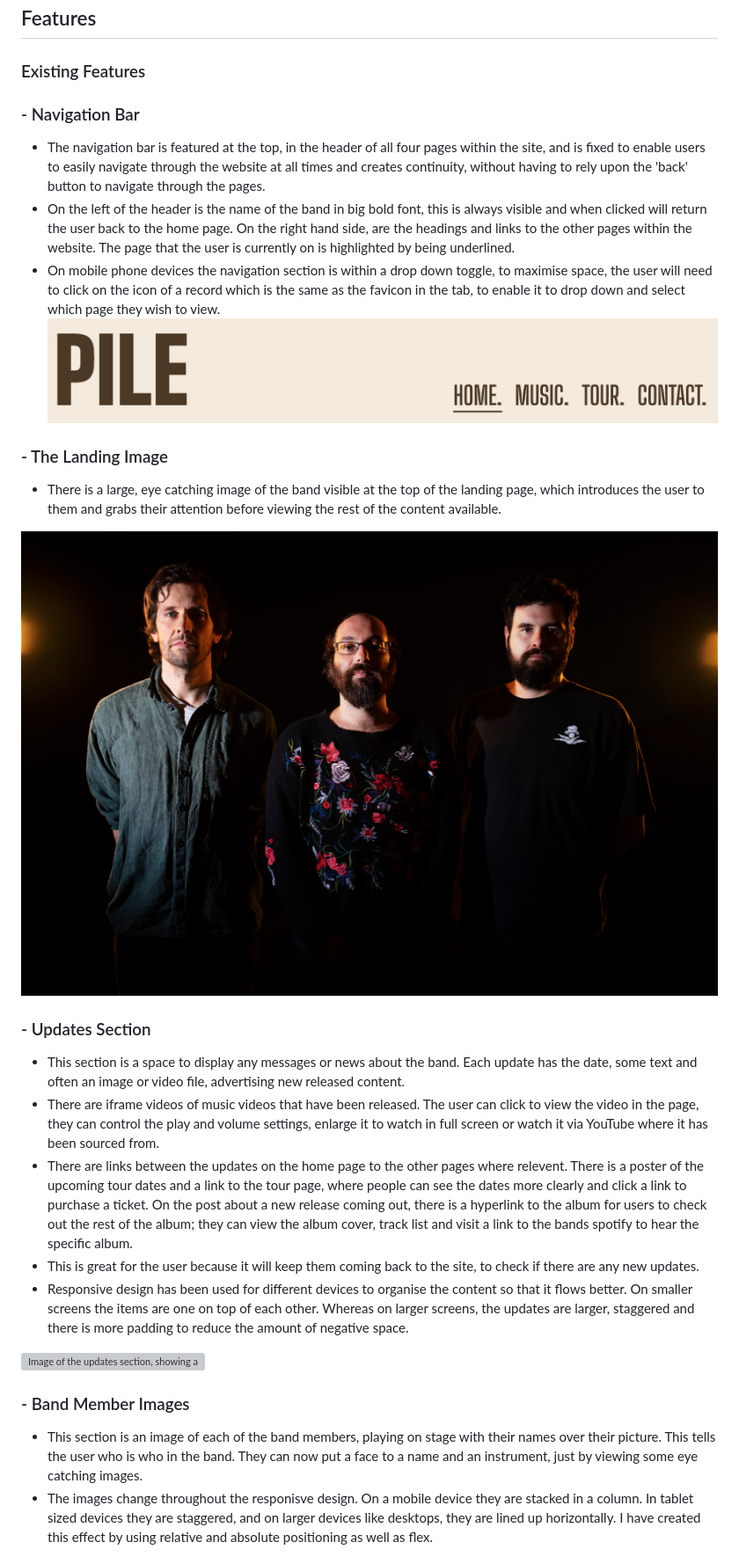
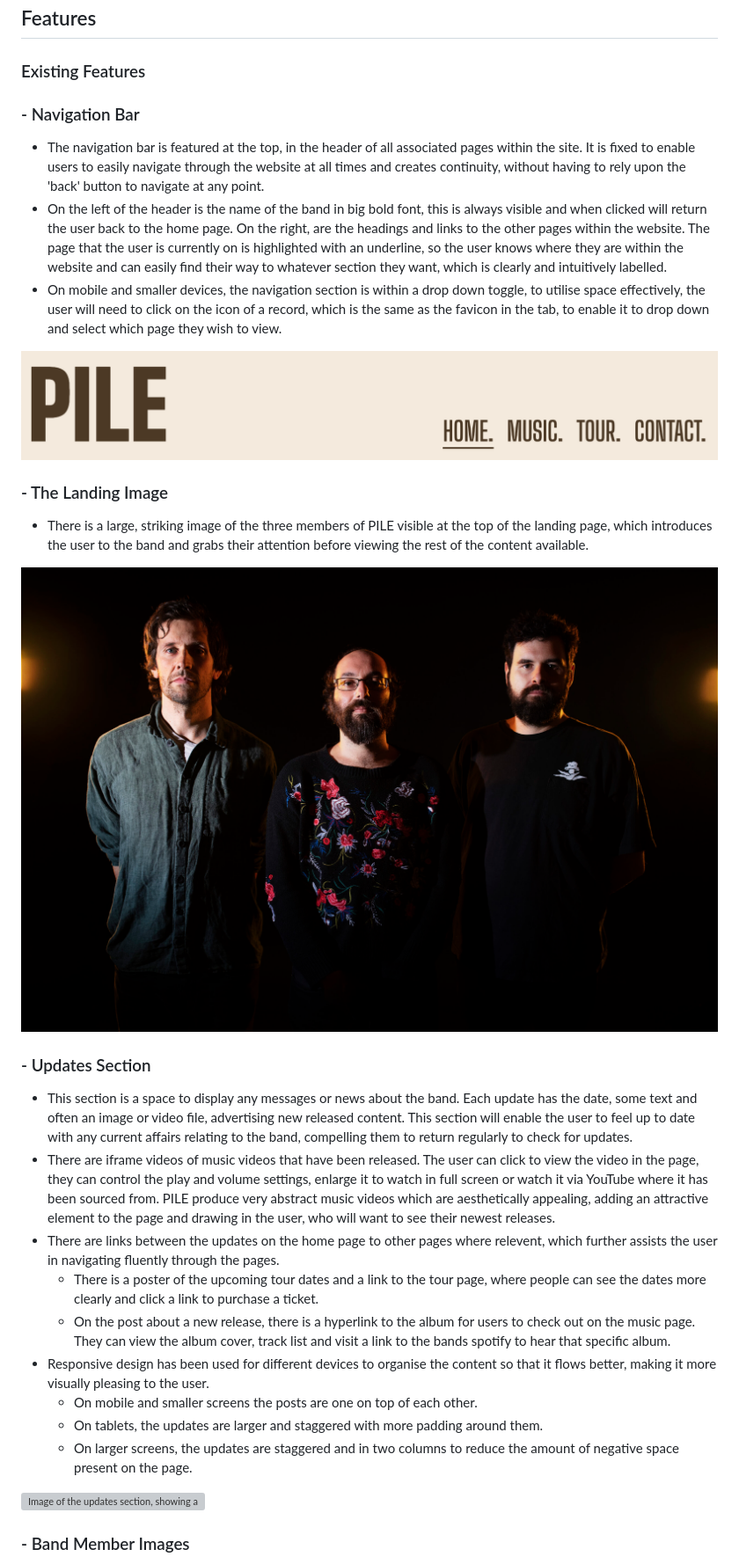
Before and after one commit to BekMart/pile_fansite, a Markdown page: README.md, the part around the change printed below. Shown: that part at 88% size. GitHub-like rendering; grey boxes are pictures that could not be loaded.

```diff
--- a/README.md
+++ b/README.md
@@ -8,27 +8,33 @@ This website has been designed to create band awareness for PILE and give their
 
 ### Existing Features
+
 ### - Navigation Bar
 
-- The navigation bar is featured at the top, in the header of all four pages within the site, and is fixed to enable users to easily navigate through the website at all times and creates continuity, without having to rely upon the 'back' button to navigate through the pages.
-- On the left of the header is the name of the band in big bold font, this is always visible and when clicked will return the user back to the home page. On the right hand side, are the headings and links to the other pages within the website. The page that the user is currently on is highlighted by being underlined.
-- On mobile phone devices the navigation section is within a drop down toggle, to maximise space, the user will need to click on the icon of a record which is the same as the favicon in the tab, to enable it to drop down and select which page they wish to view.
+- The navigation bar is featured at the top, in the header of all associated pages within the site. It is fixed to enable users to easily navigate through the website at all times and creates continuity, without having to rely upon the 'back' button to navigate at any point.
+- On the left of the header is the name of the band in big bold font, this is always visible and when clicked will return the user back to the home page. On the right, are the headings and links to the other pages within the website. The page that the user is currently on is highlighted with an underline, so the user knows where they are within the website and can easily find their way to whatever section they want, which is clearly and intuitively labelled.
+- On mobile and smaller devices, the navigation section is within a drop down toggle, to utilise space effectively, the user will need to click on the icon of a record, which is the same as the favicon in the tab, to enable it to drop down and select which page they wish to view.
+
 ![Screenshot of the navigation bar, sitiuated in the header of the webpage. On the left is the bands name written in large. On the right is a list of the other page headings, (home, music, tour, contact) which represent the links ot their respective pages. Home is underlined as it is the page which is currently being viewed.][navbar]
 
 ### - The Landing Image
-- There is a large, eye catching image of the band visible at the top of the landing page, which introduces the user to them and grabs their attention before viewing the rest of the content available.
 
-![Image of the band which is at the top of the landing page. It is a dark image of the three band members standing side by side which spans the wiodth of the page.][hero-image]
+- There is a large, striking image of the three members of PILE visible at the top of the landing page, which introduces the user to the band and grabs their attention before viewing the rest of the content available.
+
+![Image of the band which is at the top of the landing page. It is a dark image of the three band members standing side by side which spans the width of the page.][hero-image]
 
 ### - Updates Section
-- This section is a space to display any messages or news about the band. Each update has the date, some text and often an image or video file, advertising new released content.
-- There are iframe videos of music videos that have been released. The user can click to view the video in the page, they can control the play and volume settings, enlarge it to watch in full screen or watch it via YouTube where it has been sourced from.
-- There are links between the updates on the home page to the other pages where relevent. There is a poster of the upcoming tour dates and a link to the tour page, where people can see the dates more clearly and click a link to purchase a ticket. On the post about a new release coming out, there is a hyperlink to the album for users to check out the rest of the album; they can view the album cover, track list and visit a link to the bands spotify to hear the specific album.
-- This is great for the user because it will keep them coming back to the site, to check if there are any new updates.
-- Responsive design has been used for different devices to organise the content so that it flows better. On smaller screens the items are one on top of each other. Whereas on larger screens, the updates are larger, staggered and there is more padding to reduce the amount of negative space.
 
-![Image of the updates section, showing a heading, placed inside a fieldset. The latest update is at the top, showing the date posted, a small amount of text stating that the band are doing a US tour, with a link to the tour page and an image of a tour poster][update-screen]
+- This section is a space to display any messages or news about the band. Each update has the date, some text and often an image or video file, advertising new released content. This section will enable the user to feel up to date with any current affairs relating to the band, compelling them to return regularly to check for updates.
+- There are iframe videos of music videos that have been released. The user can click to view the video in the page, they can control the play and volume settings, enlarge it to watch in full screen or watch it via YouTube where it has been sourced from. PILE produce very abstract music videos which are aesthetically appealing, adding an attractive element to the page and drawing in the user, who will want to see their newest releases.
+- There are links between the updates on the home page to other pages where relevent, which further assists the user in navigating fluently through the pages.
+    - There is a poster of the upcoming tour dates and a link to the tour page, where people can see the dates more clearly and click a link to purchase a ticket.
+    - On the post about a new release, there is a hyperlink to the album for users to check out on the music page. They can view the album cover, track list and visit a link to the bands spotify to hear that specific album.
+- Responsive design has been used for different devices to organise the content so that it flows better, making it more visually pleasing to the user.
+    - On mobile and smaller screens the posts are one on top of each other.
+    - On tablets, the updates are larger and staggered with more padding around them.
+    - On larger screens, the updates are staggered and in two columns to reduce the amount of negative space present on the page.
+
+![Image of the updates section, showing a heading, placed inside a fieldset. The latest update is at the top, showing the date posted, a small amount of text stating that the band are doing a US tour, with a link to the tour page and an image of a tour poster. Staggered a little further down on the right hand side is another post of an album cover which has just been released, with a link to the album in the music page. This is also dated with a short explaination of what the post is showing.][update-screen]
 
 ### - Band Member Images
-- This section is an image of each of the band members, playing on stage with their names over their picture. This tells the user who is who in the band. They can now put a face to a name and an instrument, just by viewing some eye catching images.
-- The images change throughout the responisve design. On a mobile device they are stacked in a column. In tablet sized devices they are staggered, and on larger devices like desktops, they are lined up horizontally. I have created this effect by using relative and absolute positioning as well as flex.
 
```
Also changed, not shown: other parts of README.md (+60 -21 lines).
